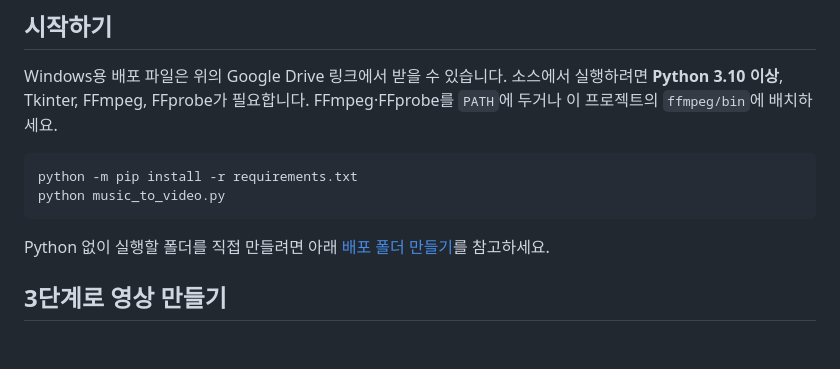
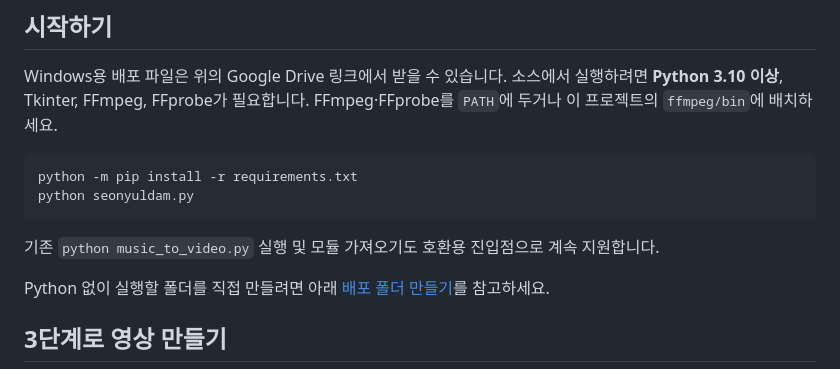
Before and after one commit to lahuman/makeMp4, a Markdown page: README.md, the part around the change printed below. GitHub-like rendering; blank space fills up the shorter version.

````diff
--- a/README.md
+++ b/README.md
@@ -24,8 +24,10 @@ Windows용 배포 파일은 위의 Google Drive 링크에서 받을 수 있습
 
 ```powershell
 python -m pip install -r requirements.txt
-python music_to_video.py
+python seonyuldam.py
 ```
+
+기존 `python music_to_video.py` 실행 및 모듈 가져오기도 호환용 진입점으로 계속 지원합니다.
 
 Python 없이 실행할 폴더를 직접 만들려면 아래 [배포 폴더 만들기](#배포-폴더-만들기)를 참고하세요.
 
````
Also changed, not shown: other parts of README.md (+7 -6 lines), VALIDATION.md (+7 -0 lines), docs/프로그램_상세_가이드.md (+8 -7 lines), assets/app_icon.png (added), docs/images/editor-overview.png, docs/images/export-dialog.png, docs/images/text-editing.png, 12 other files.
